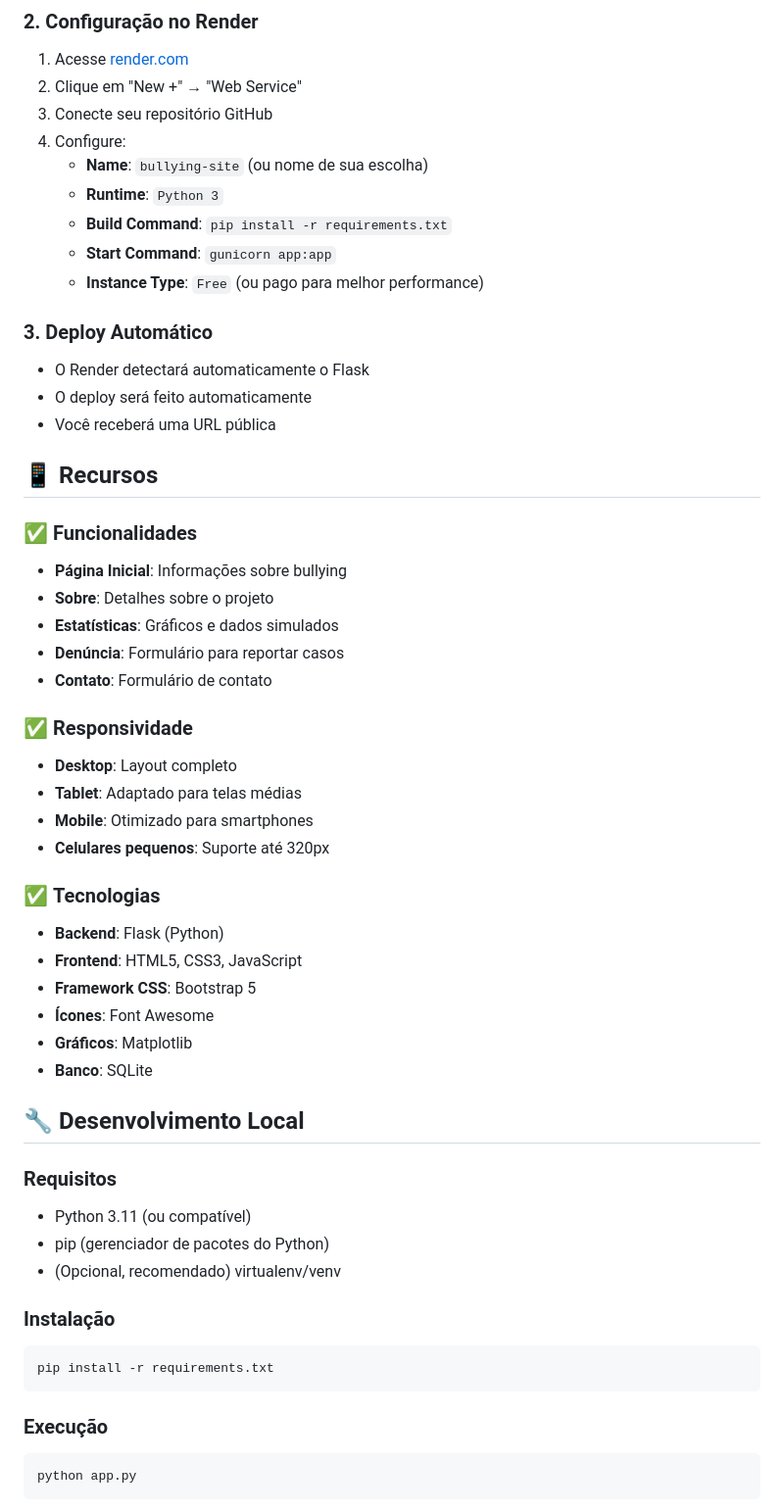
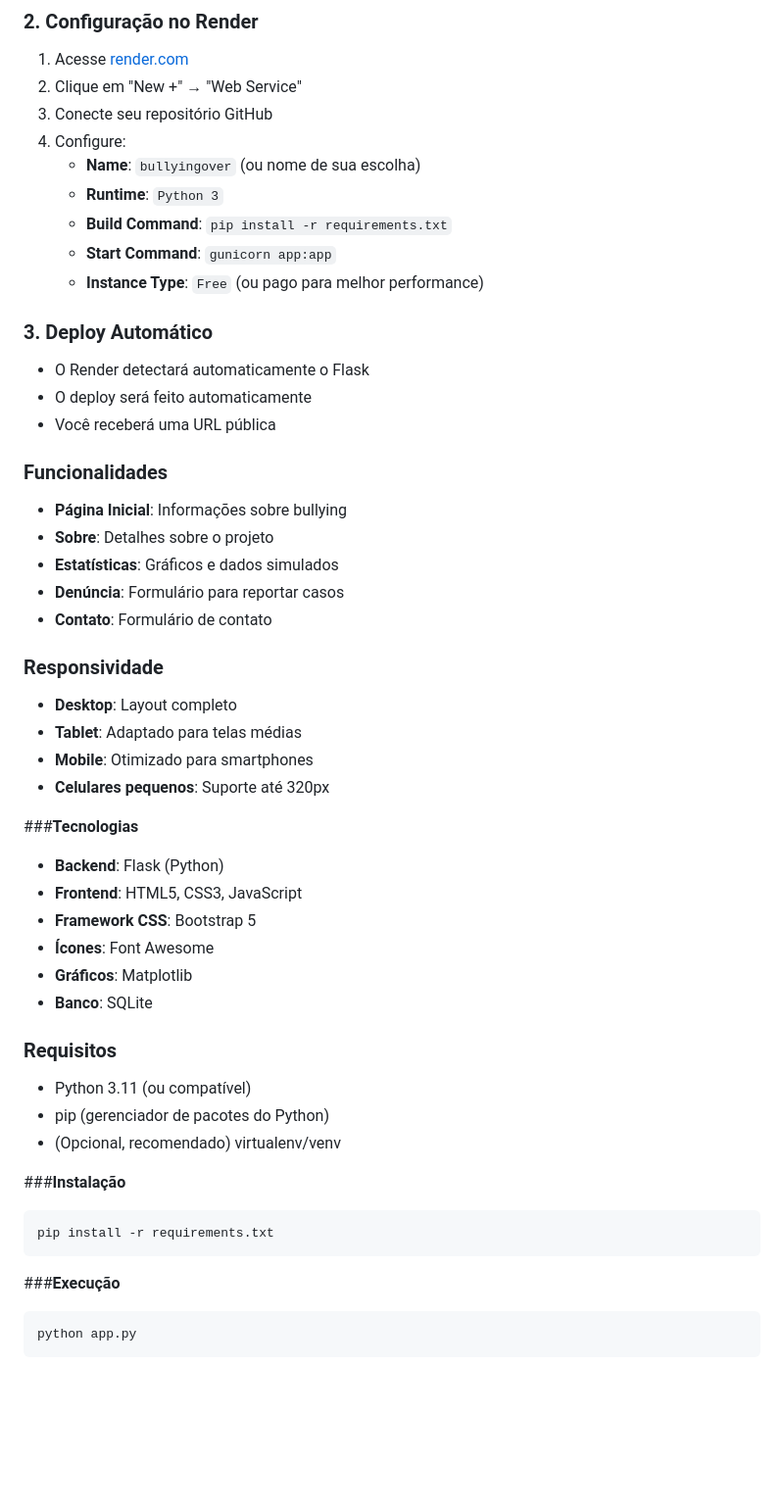
Before and after one commit to GuiNavas/BullyingOver, a Markdown page: README.md, the part around the change printed below. Shown: that part at 98% size. Drawn GitHub-style; blank space fills up the shorter version.

````diff
--- a/README.md
+++ b/README.md
@@ -13,7 +13,7 @@ Plataforma de conscientização sobre bullying e cyberbullying com sistema de de
 2. Clique em "New +" → "Web Service"
 3. Conecte seu repositório GitHub
 4. Configure:
-   - **Name**: `bullying-site` (ou nome de sua escolha)
+   - **Name**: `bullyingover` (ou nome de sua escolha)
    - **Runtime**: `Python 3`
    - **Build Command**: `pip install -r requirements.txt`
    - **Start Command**: `gunicorn app:app`
@@ -24,22 +24,21 @@ Plataforma de conscientização sobre bullying e cyberbullying com sistema de de
 - O deploy será feito automaticamente
 - Você receberá uma URL pública
 
-## 📱 Recursos
 
-### ✅ **Funcionalidades**
+### **Funcionalidades**
 - **Página Inicial**: Informações sobre bullying
 - **Sobre**: Detalhes sobre o projeto
 - **Estatísticas**: Gráficos e dados simulados
 - **Denúncia**: Formulário para reportar casos
 - **Contato**: Formulário de contato
 
-### ✅ **Responsividade**
+### **Responsividade**
 - **Desktop**: Layout completo
 - **Tablet**: Adaptado para telas médias
 - **Mobile**: Otimizado para smartphones
 - **Celulares pequenos**: Suporte até 320px
 
-### ✅ **Tecnologias**
+###**Tecnologias**
 - **Backend**: Flask (Python)
 - **Frontend**: HTML5, CSS3, JavaScript
 - **Framework CSS**: Bootstrap 5
@@ -47,19 +46,17 @@ Plataforma de conscientização sobre bullying e cyberbullying com sistema de de
 - **Gráficos**: Matplotlib
 - **Banco**: SQLite
 
-## 🔧 Desenvolvimento Local
-
 ### **Requisitos**
 - Python 3.11 (ou compatível)
 - pip (gerenciador de pacotes do Python)
 - (Opcional, recomendado) virtualenv/venv
 
-### **Instalação**
+###**Instalação**
 ```bash
 pip install -r requirements.txt
 ```
 
-### **Execução**
+###**Execução**
 ```bash
 python app.py
 ```
````
Also changed, not shown: other parts of README.md (+10 -29 lines).
